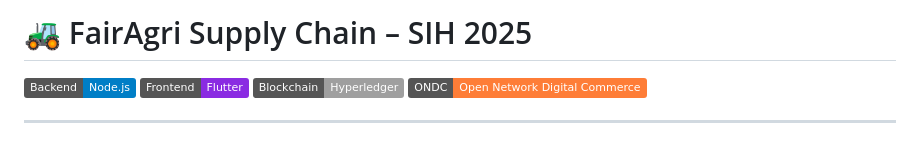
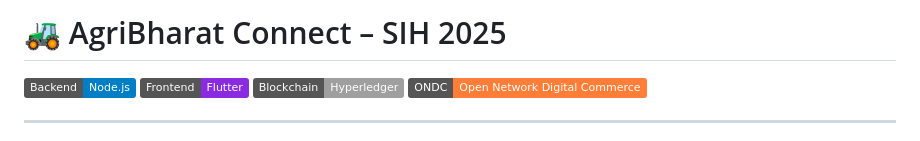
Before and after one commit to rohitvijayan1111/SIH-25, a Markdown page: README.md, the part around the change. GitHub-like rendering; badges without logos.

Commit message:
fix- add app name

```diff
--- a/README.md
+++ b/README.md
@@ -1,4 +1,4 @@
-# 🚜 FairAgri Supply Chain – SIH 2025
+# 🚜 AgriBharat Connect – SIH 2025
 
 [![Made with Node.js](https://img.shields.io/badge/Backend-Node.js-blue)](https://nodejs.org/)
 [![Flutter](https://img.shields.io/badge/Frontend-Flutter-blueviolet)](https://flutter.dev/)
```
